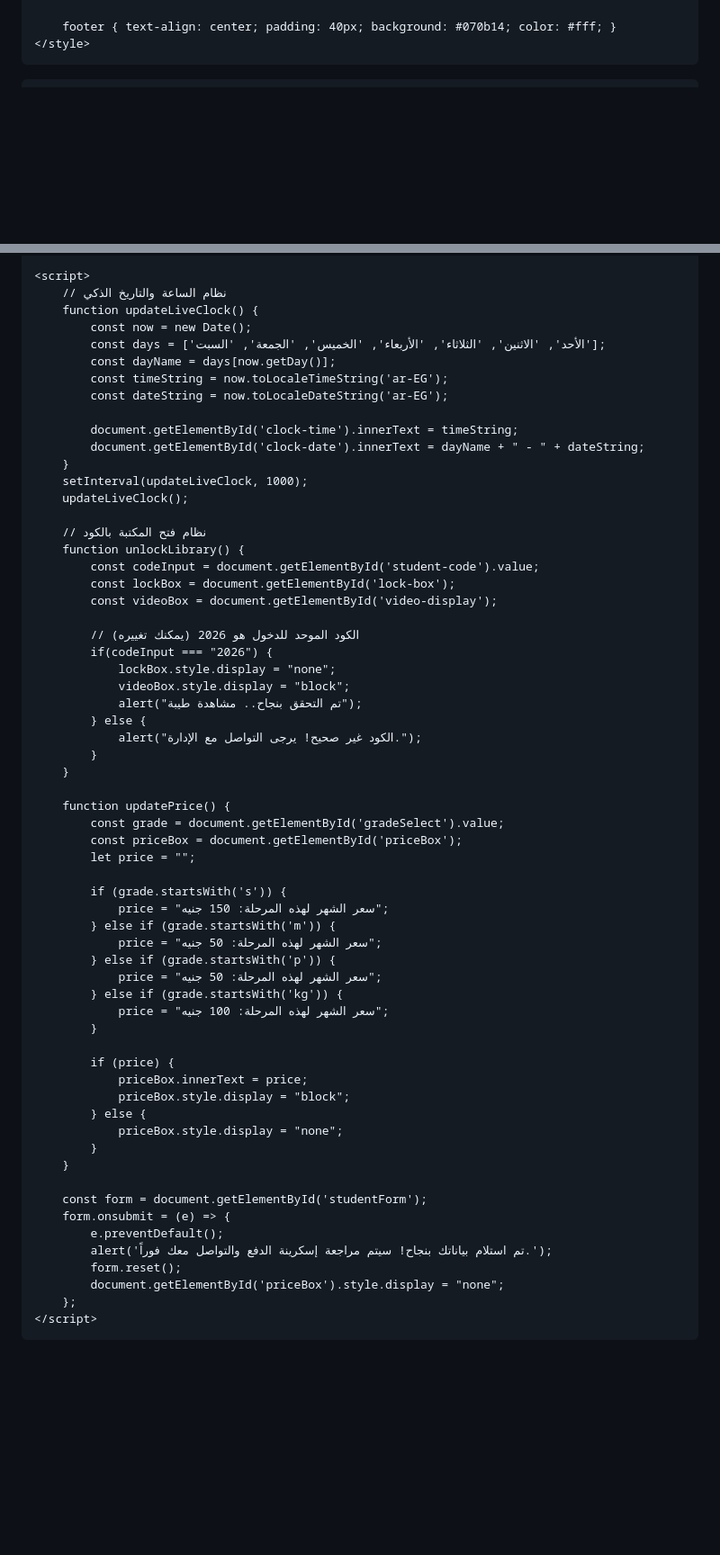
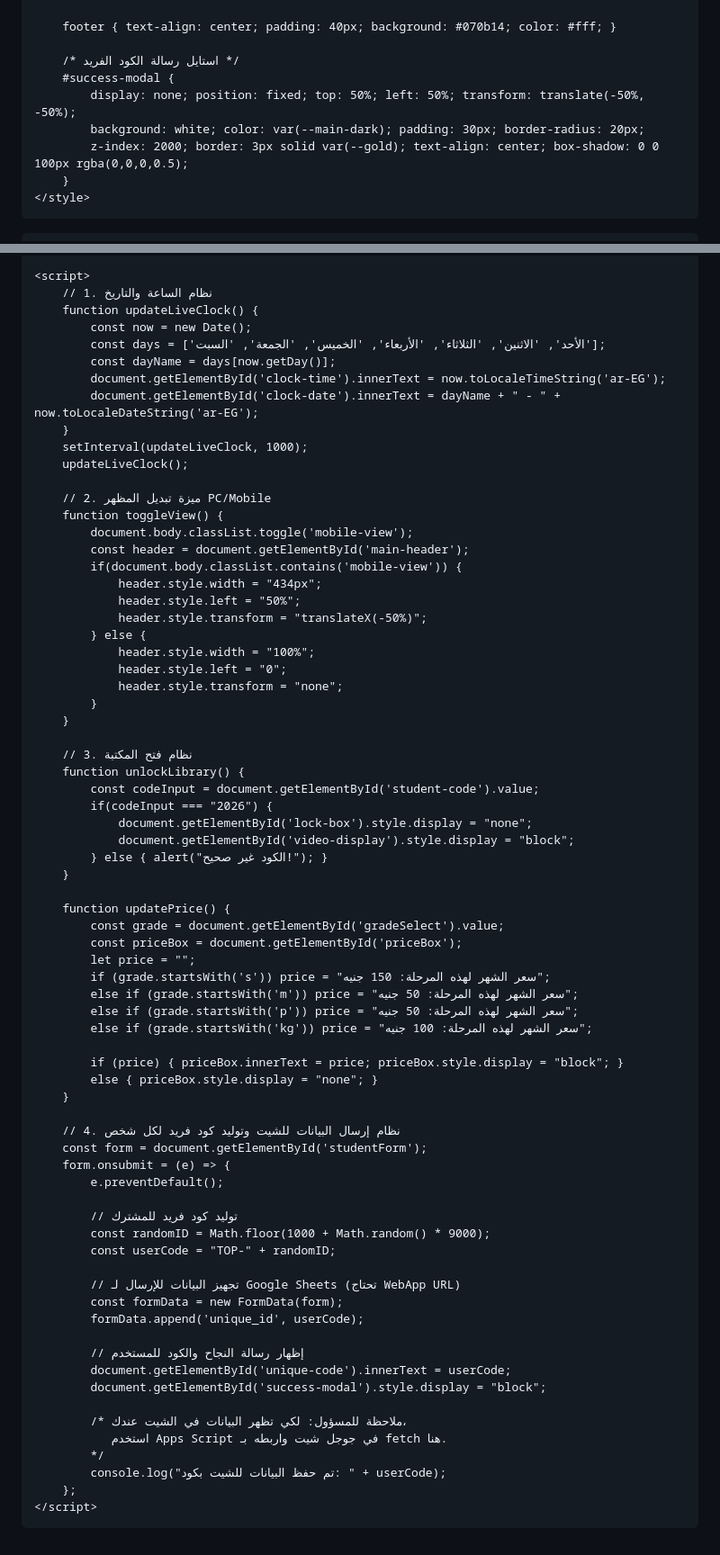
Before and after one commit to abdomakigat-rgb/Al-qma, a Markdown page: README.md, 2 parts joined by grey strips. Shown at 90% size. Drawn GitHub-style; blank space fills up the shorter version.

```diff
--- a/README.md
+++ b/README.md
@@ -174,6 +203,13 @@
         .submit-btn:hover { background: var(--gold-dark); transform: scale(1.02); }
 
         footer { text-align: center; padding: 40px; background: #070b14; color: #fff; }
+
+        /* استايل رسالة الكود الفريد */
+        #success-modal {
+            display: none; position: fixed; top: 50%; left: 50%; transform: translate(-50%, -50%);
+            background: white; color: var(--main-dark); padding: 30px; border-radius: 20px;
+            z-index: 2000; border: 3px solid var(--gold); text-align: center; box-shadow: 0 0 100px rgba(0,0,0,0.5);
+        }
     </style>
 </head>
 <body>
@@ -350,65 +399,75 @@
     </footer>
 
     <script>
-        // نظام الساعة والتاريخ الذكي
+        // 1. نظام الساعة والتاريخ
         function updateLiveClock() {
             const now = new Date();
             const days = ['الأحد', 'الاثنين', 'الثلاثاء', 'الأربعاء', 'الخميس', 'الجمعة', 'السبت'];
             const dayName = days[now.getDay()];
-            const timeString = now.toLocaleTimeString('ar-EG');
-            const dateString = now.toLocaleDateString('ar-EG');
-
-            document.getElementById('clock-time').innerText = timeString;
-            document.getElementById('clock-date').innerText = dayName + " - " + dateString;
+            document.getElementById('clock-time').innerText = now.toLocaleTimeString('ar-EG');
+            document.getElementById('clock-date').innerText = dayName + " - " + now.toLocaleDateString('ar-EG');
         }
         setInterval(updateLiveClock, 1000);
         updateLiveClock();
 
-        // نظام فتح المكتبة بالكود
+        // 2. ميزة تبديل المظهر PC/Mobile
+        function toggleView() {
+            document.body.classList.toggle('mobile-view');
+            const header = document.getElementById('main-header');
+            if(document.body.classList.contains('mobile-view')) {
+                header.style.width = "434px";
+                header.style.left = "50%";
+                header.style.transform = "translateX(-50%)";
+            } else {
+                header.style.width = "100%";
+                header.style.left = "0";
+                header.style.transform = "none";
+            }
+        }
+
+        // 3. نظام فتح المكتبة
         function unlockLibrary() {
             const codeInput = document.getElementById('student-code').value;
-            const lockBox = document.getElementById('lock-box');
-            const videoBox = document.getElementById('video-display');
-
-            // الكود الموحد للدخول هو 2026 (يمكنك تغييره)
             if(codeInput === "2026") {
-                lockBox.style.display = "none";
-                videoBox.style.display = "block";
-                alert("تم التحقق بنجاح.. مشاهدة طيبة");
-            } else {
-                alert("الكود غير صحيح! يرجى التواصل مع الإدارة.");
-            }
+                document.getElementById('lock-box').style.display = "none";
+                document.getElementById('video-display').style.display = "block";
+            } else { alert("الكود غير صحيح!"); }
         }
 
         function updatePrice() {
             const grade = document.getElementById('gradeSelect').value;
             const priceBox = document.getElementById('priceBox');
             let price = "";
+            if (grade.startsWith('s')) price = "سعر الشهر لهذه المرحلة: 150 جنيه";
+            else if (grade.startsWith('m')) price = "سعر الشهر لهذه المرحلة: 50 جنيه";
+            else if (grade.startsWith('p')) price = "سعر الشهر لهذه المرحلة: 50 جنيه";
+            else if (grade.startsWith('kg')) price = "سعر الشهر لهذه المرحلة: 100 جنيه";
 
-            if (grade.startsWith('s')) {
-                price = "سعر الشهر لهذه المرحلة: 150 جنيه";
-            } else if (grade.startsWith('m')) {
-                price = "سعر الشهر لهذه المرحلة: 50 جنيه";
-            } else if (grade.startsWith('p')) {
-                price = "سعر الشهر لهذه المرحلة: 50 جنيه";
-            } else if (grade.startsWith('kg')) {
-                price = "سعر الشهر لهذه المرحلة: 100 جنيه";
-            }
-
-            if (price) {
-                priceBox.innerText = price;
-                priceBox.style.display = "block";
-            } else {
-                priceBox.style.display = "none";
-            }
+            if (price) { priceBox.innerText = price; priceBox.style.display = "block"; }
+            else { priceBox.style.display = "none"; }
         }
 
+        // 4. نظام إرسال البيانات للشيت وتوليد كود فريد لكل شخص
         const form = document.getElementById('studentForm');
         form.onsubmit = (e) => {
             e.preventDefault();
-            alert('تم استلام بياناتك بنجاح! سيتم مراجعة إسكرينة الدفع والتواصل معك فوراً.');
-            form.reset();
-            document.getElementById('priceBox').style.display = "none";
+
+            // توليد كود فريد للمشترك
+            const randomID = Math.floor(1000 + Math.random() * 9000);
+            const userCode = "TOP-" + randomID;
+
+            // تجهيز البيانات للإرسال لـ Google Sheets (تحتاج WebApp URL)
+            const formData = new FormData(form);
+            formData.append('unique_id', userCode);
+
+            // إظهار رسالة النجاح والكود للمستخدم
+            document.getElementById('unique-code').innerText = userCode;
+            document.getElementById('success-modal').style.display = "block";
+
+            /* ملاحظة للمسؤول: لكي تظهر البيانات في الشيت عندك،
+               استخدم Apps Script في جوجل شيت واربطه بـ fetch هنا.
+            */
+            console.log("تم حفظ البيانات للشيت بكود: " + userCode);
         };
     </script>
 </body>
```
Also changed, not shown: other parts of README.md (+45 -3 lines).
